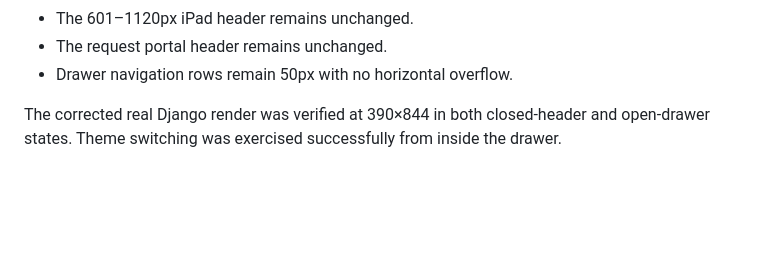
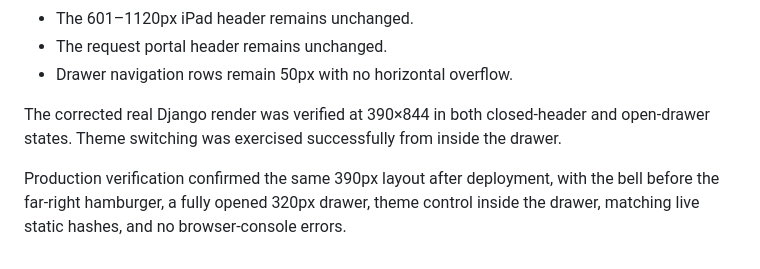
Before and after one commit to Derk83/Wms46055, a Markdown page: docs/patch-notes/2026-09-13-organized-desktop-header-search.md, the part around the change. Rendered like a GitHub page; blank space fills up the shorter version.

Commit message:
docs: record live phone header verification

```diff
--- a/docs/patch-notes/2026-09-13-organized-desktop-header-search.md
+++ b/docs/patch-notes/2026-09-13-organized-desktop-header-search.md
@@ -53,3 +53,5 @@ After reviewing the production header at a 390px phone viewport, the compact hea
 - Drawer navigation rows remain 50px with no horizontal overflow.
 
 The corrected real Django render was verified at 390×844 in both closed-header and open-drawer states. Theme switching was exercised successfully from inside the drawer.
+
+Production verification confirmed the same 390px layout after deployment, with the bell before the far-right hamburger, a fully opened 320px drawer, theme control inside the drawer, matching live static hashes, and no browser-console errors.
```
